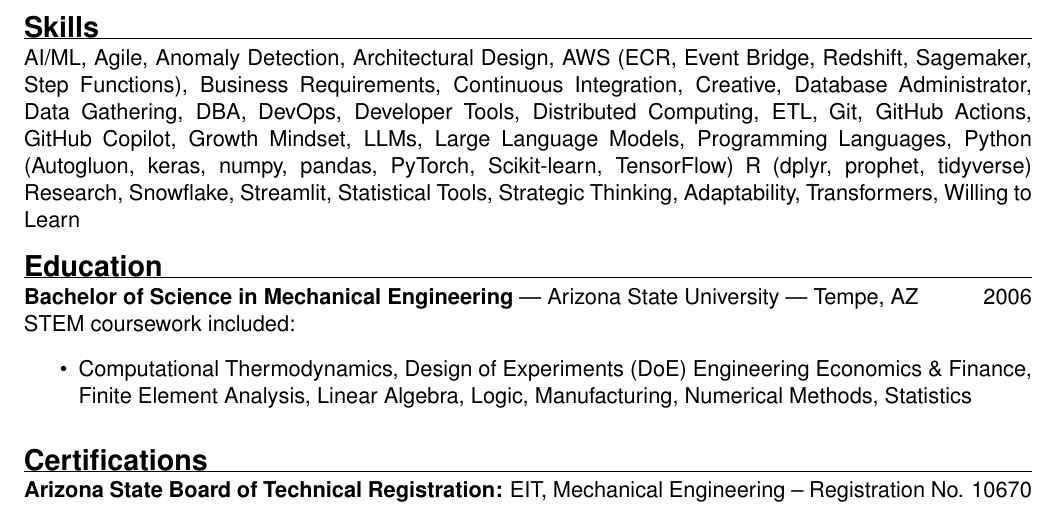
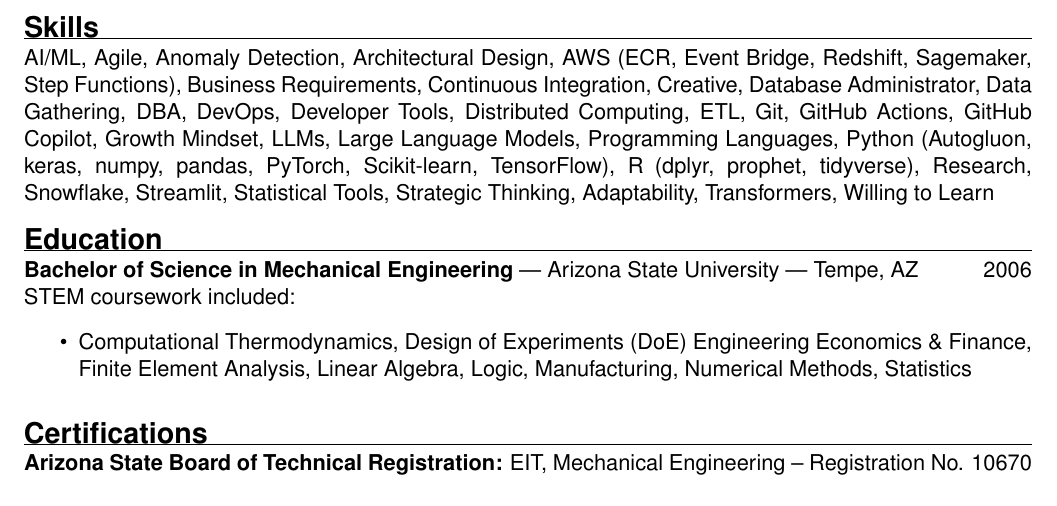
Before and after one commit to forloop11/resume-workshop, a LaTeX CV (todd_takala_resume.tex): part of page 2 of 2, cut so that both start at the same text. Compiled offline with pdfLaTeX.

Commit message:
Updates from Overleaf

```diff
--- a/todd_takala_resume.tex
+++ b/todd_takala_resume.tex
@@ -122,13 +122,14 @@
 LLMs,
 Large Language Models,
 Programming Languages,
-Python (Autogluon, keras, numpy, pandas, PyTorch, Scikit-learn, TensorFlow)
-R (dplyr, prophet, tidyverse)
+Python (Autogluon, keras, numpy, pandas, PyTorch, Scikit-learn, TensorFlow),
+R (dplyr, prophet, tidyverse),
 Research,
 Snowflake,
 Streamlit,
 Statistical Tools,
-Strategic Thinking, Adaptability,
+Strategic Thinking,
+Adaptability,
 Transformers,
 Willing to Learn
 
```
